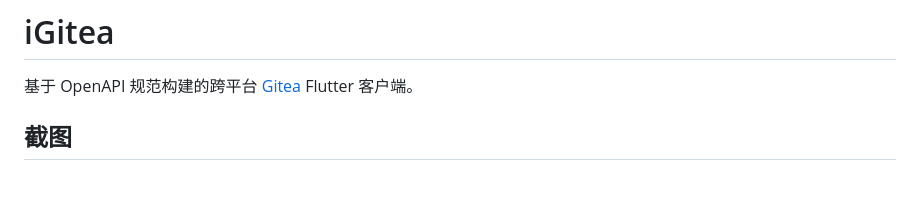
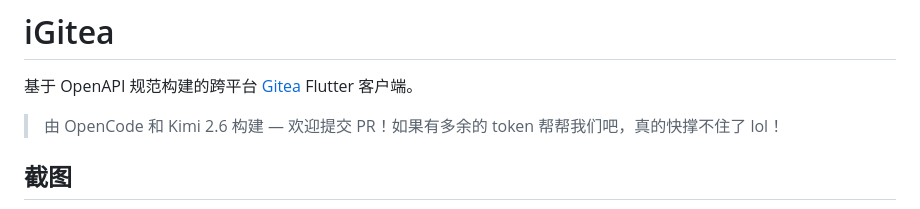
Before and after one commit to igitea/igitea, a Markdown page: README.zh-CN.md, the part around one of its changes. Rendered like a GitHub page; blank space fills up the shorter version.

Commit message:
docs: update README tagline with OpenCode & Kimi 2.6, improve screenshot layout

```diff
--- a/README.zh-CN.md
+++ b/README.zh-CN.md
@@ -2,5 +2,7 @@
 
 基于 OpenAPI 规范构建的跨平台 [Gitea](https://gitea.io) Flutter 客户端。
 
+> 由 OpenCode 和 Kimi 2.6 构建 — 欢迎提交 PR！如果有多余的 token 帮帮我们吧，真的快撑不住了 lol！
+
 ## 截图
 
```
Also changed, not shown: other parts of README.zh-CN.md (+6 -3 lines), README.md (+8 -3 lines).
